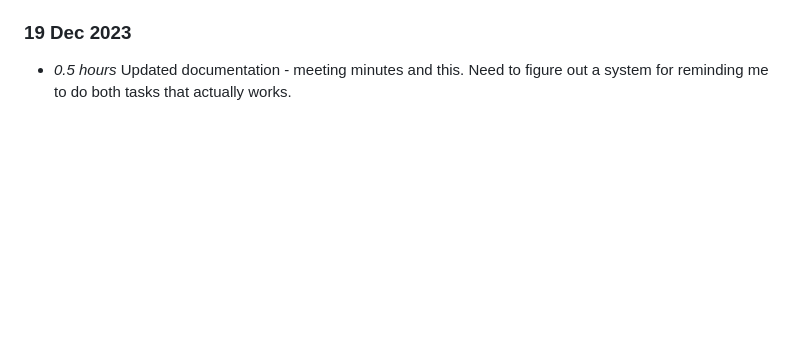
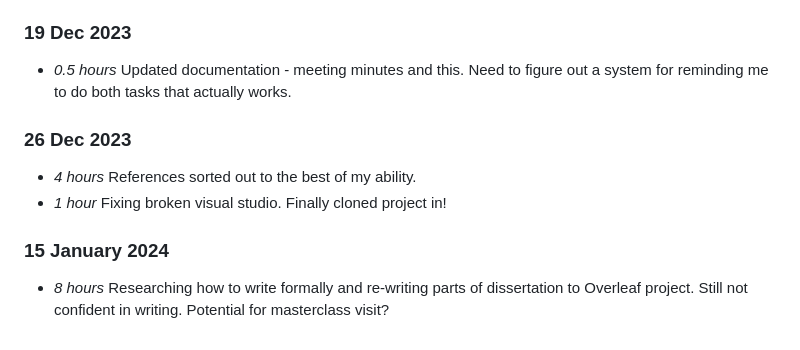
Before and after one commit to sierra-hunt/A.R.I.S.T.O.T.L.E., a Markdown page: timelog.md, the part around the change. Rendered like a GitHub page; blank space fills up the shorter version.

```diff
--- a/timelog.md
+++ b/timelog.md
@@ -174,3 +174,10 @@
 
 ### 19 Dec 2023
 * *0.5 hours* Updated documentation - meeting minutes and this. Need to figure out a system for reminding me to do both tasks that actually works.
+
+### 26 Dec 2023
+* *4 hours* References sorted out to the best of my ability.
+* *1 hour* Fixing broken visual studio. Finally cloned project in!
+
+### 15 January 2024
+* *8 hours* Researching how to write formally and re-writing parts of dissertation to Overleaf project. Still not confident in writing. Potential for masterclass visit?
```
